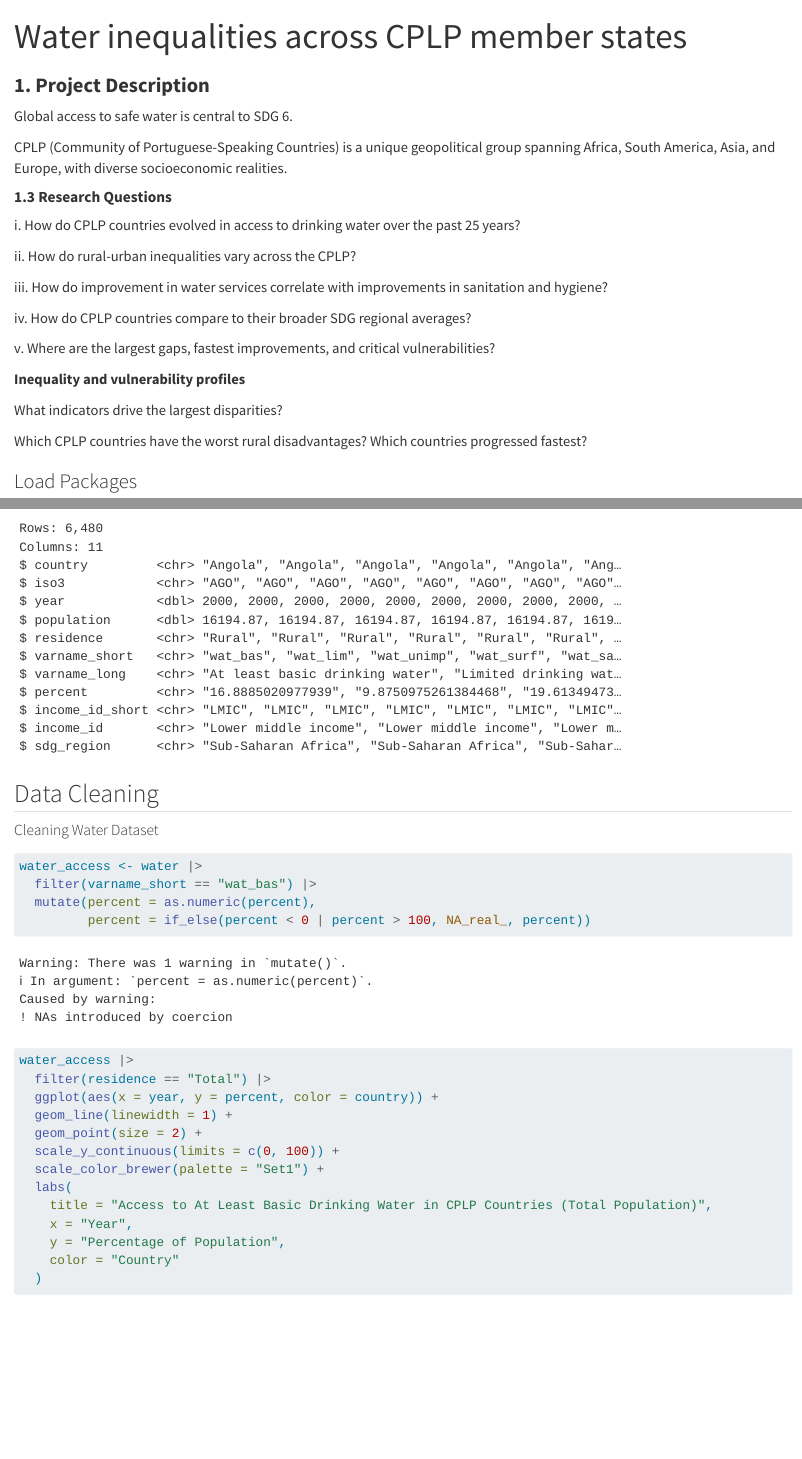
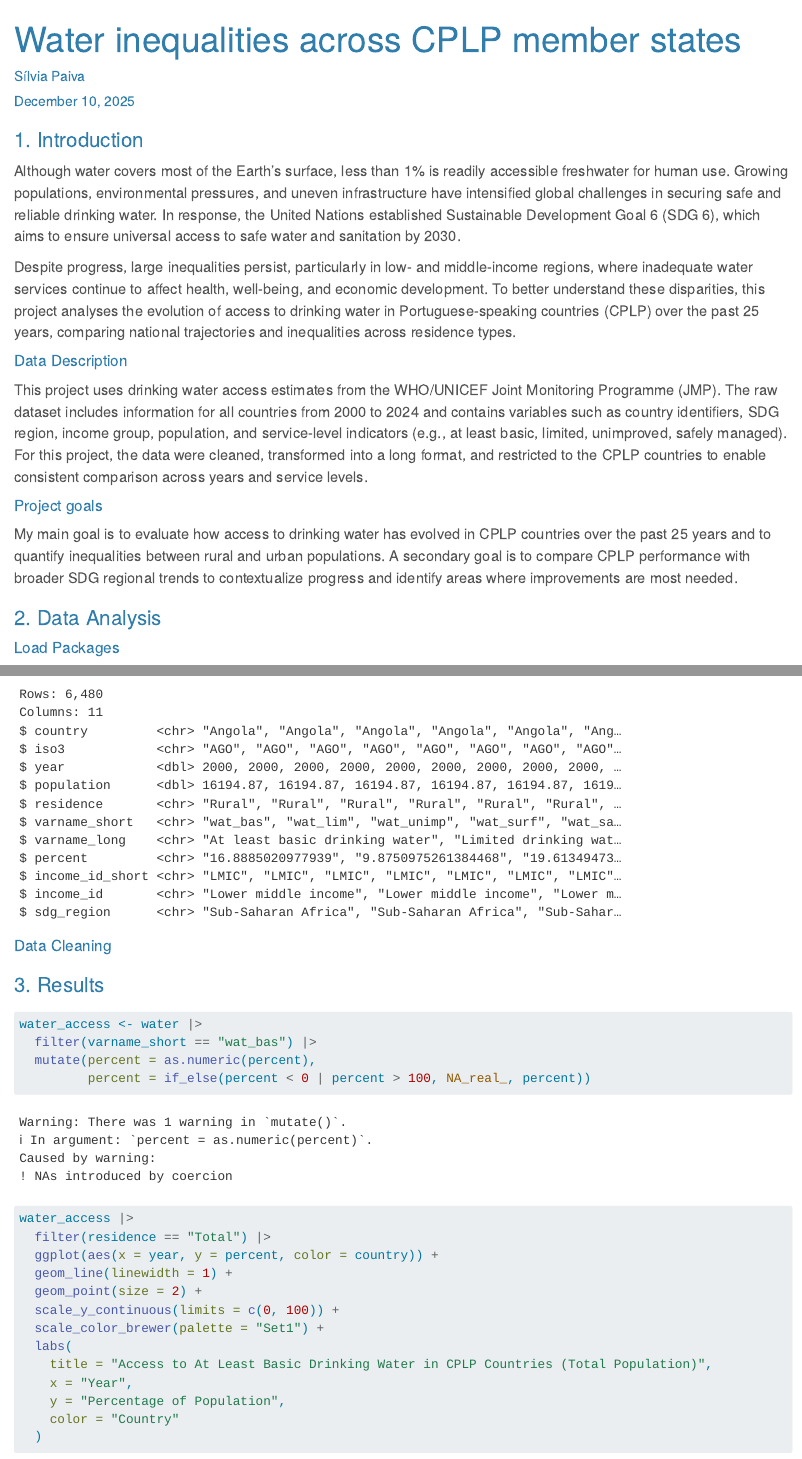
Before and after one commit to ds4owd-002/project-iamsilvia, a Quarto document (docs/index.qmd): the page in a window 1100 px wide, from its top, and a second part further down, joined at a grey line. Rendered offline with R 4.5, knitr and Pandoc in place of Quarto, with nearby package versions.

Commit message:
introduction, data description, and project goals

````diff
--- a/docs/index.qmd
+++ b/docs/index.qmd
@@ -1,33 +1,29 @@
 ---
 title: "Water inequalities across CPLP member states"
-format: html
+author: Sílvia Paiva
+date: today
+format:
+  html:
+    theme: cerulean
 editor: visual
 ---
 
-### **1. Project Description**
+### 1. Introduction
 
-Global access to safe water is central to SDG 6.
+Although water covers most of the Earth’s surface, less than 1% is readily accessible freshwater for human use. Growing populations, environmental pressures, and uneven infrastructure have intensified global challenges in securing safe and reliable drinking water. In response, the United Nations established Sustainable Development Goal 6 (SDG 6), which aims to ensure universal access to safe water and sanitation by 2030.
 
-CPLP (Community of Portuguese-Speaking Countries) is a unique geopolitical group spanning Africa, South America, Asia, and Europe, with diverse socioeconomic realities.
+Despite progress, large inequalities persist, particularly in low- and middle-income regions, where inadequate water services continue to affect health, well-being, and economic development. To better understand these disparities, this project analyses the evolution of access to drinking water in Portuguese-speaking countries (CPLP) over the past 25 years, comparing national trajectories and inequalities across residence types.
 
-#### **1.3 Research Questions**
+#### Data Description
 
-i\. How do CPLP countries evolved in access to drinking water over the past 25 years?
+This project uses drinking water access estimates from the WHO/UNICEF Joint Monitoring Programme (JMP). The raw dataset includes information for all countries from 2000 to 2024 and contains variables such as country identifiers, SDG region, income group, population, and service-level indicators (e.g., at least basic, limited, unimproved, safely managed). For this project, the data were cleaned, transformed into a long format, and restricted to the CPLP countries to enable consistent comparison across years and service levels.
 
-ii\. How do rural-urban inequalities vary across the CPLP?
+#### Project goals
 
-iii\. How do improvement in water services correlate with improvements in sanitation and hygiene?
+My main goal is to evaluate how access to drinking water has evolved in CPLP countries over the past 25 years and to quantify inequalities between rural and urban populations. A secondary goal is to compare CPLP performance with broader SDG regional trends to contextualize progress and identify areas where improvements are most needed.
 
-iv\. How do CPLP countries compare to their broader SDG regional averages?
+### 2. Data Analysis
 
-v\. Where are the largest gaps, fastest improvements, and critical vulnerabilities?
-
-**Inequality and vulnerability profiles**
-
-What indicators drive the largest disparities?
-
-Which CPLP countries have the worst rural disadvantages? Which countries progressed fastest?
-
-### Load Packages
+#### Load Packages
 
 ```{r}
@@ -36,19 +33,18 @@ library(ggthemes)
 library(here)
 ```
 
-## Import Data
+#### Import Data
 
 ```{r}
 #| echo: false
 water <- read_csv(here::here("data/processed/water_data_long.csv"))
 
-# Inspect
 glimpse(water)
 ```
 
-## Data Cleaning
+#### Data Cleaning
 
-#### Cleaning Water Dataset
+### 3. Results
 
 ```{r}
 water_access <- water |>
````
Also changed, not shown: docs/index.qmd (5 more changed lines), 6 other files.
